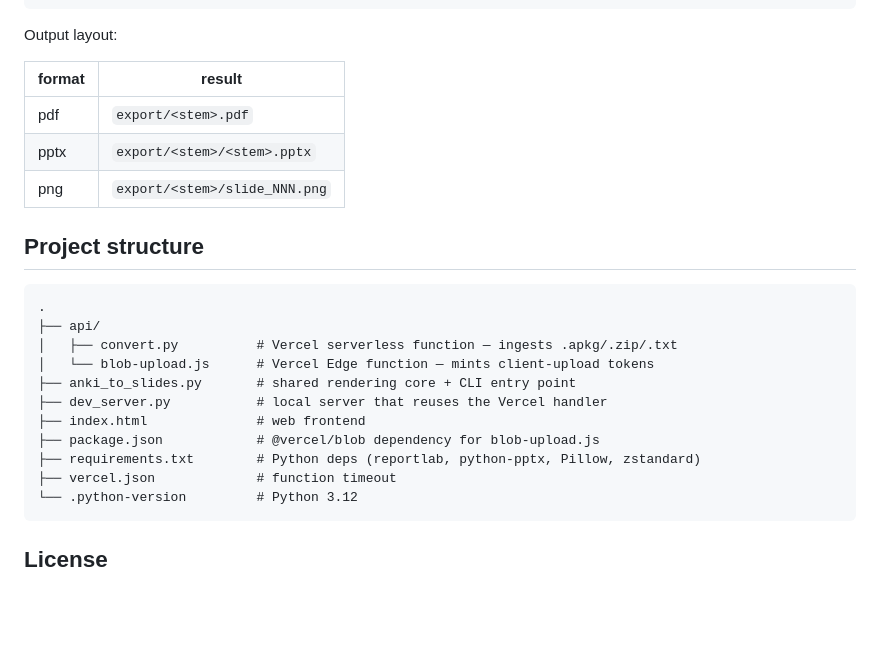
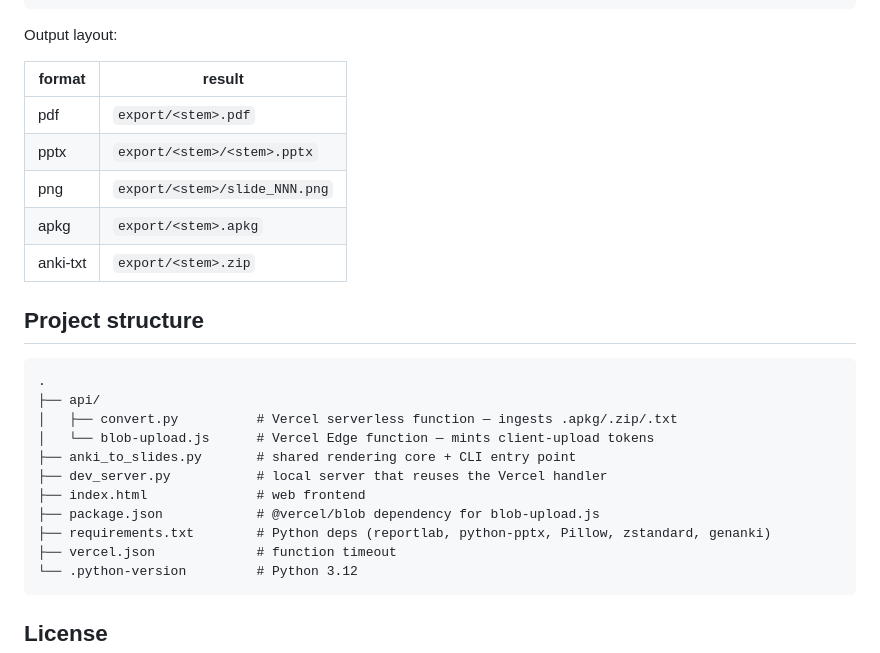
Before and after one commit to elijahnfrost/ankislides.elijahfrost.com, a Markdown page: README.md, the part around one of its changes. GitHub-like rendering; blank space fills up the shorter version.

````diff
--- a/README.md
+++ b/README.md
@@ -114,11 +142,13 @@ python anki_to_slides.py --media /path/to/collection.media
 
 Output layout:
 
-| format | result                               |
-| ------ | ------------------------------------ |
-| pdf    | `export/<stem>.pdf`                  |
-| pptx   | `export/<stem>/<stem>.pptx`          |
-| png    | `export/<stem>/slide_NNN.png`        |
+| format    | result                               |
+| --------- | ------------------------------------ |
+| pdf       | `export/<stem>.pdf`                  |
+| pptx      | `export/<stem>/<stem>.pptx`          |
+| png       | `export/<stem>/slide_NNN.png`        |
+| apkg      | `export/<stem>.apkg`                 |
+| anki-txt  | `export/<stem>.zip`                  |
 
 ## Project structure
 
@@ -131,7 +161,7 @@ Output layout:
 ├── dev_server.py           # local server that reuses the Vercel handler
 ├── index.html              # web frontend
 ├── package.json            # @vercel/blob dependency for blob-upload.js
-├── requirements.txt        # Python deps (reportlab, python-pptx, Pillow, zstandard)
+├── requirements.txt        # Python deps (reportlab, python-pptx, Pillow, zstandard, genanki)
 ├── vercel.json             # function timeout
 └── .python-version         # Python 3.12
 ```
````
Also changed, not shown: other parts of README.md (+34 -6 lines).
